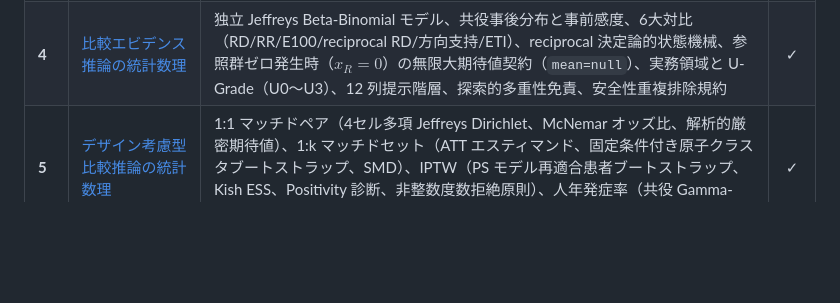
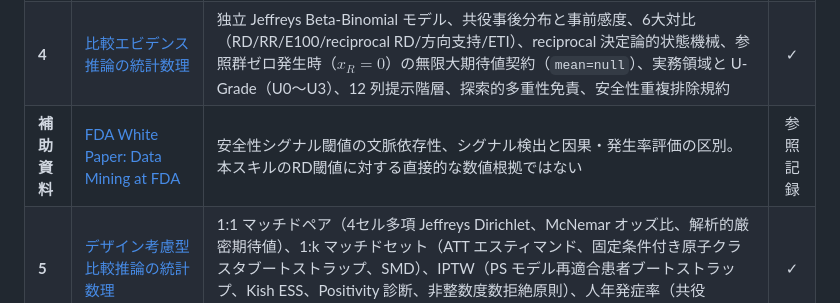
Before and after one commit to syrius2000/agentic-evidence-analysis, a Markdown page: docs/reference/README.md, the part around the change. Drawn GitHub-style; blank space fills up the shorter version.

Commit message:
docs: add FDA safety data mining reference

```diff
--- a/docs/reference/README.md
+++ b/docs/reference/README.md
@@ -33,6 +33,7 @@ author: Codex (GPT-5) / Antigravity / Cursor (Composer) / Codex (GPT-6)
 | **2** | [3次元カテゴリカル探索の数理](three_way_models.md) | 9 階層対数線形モデル（M1〜M9）、閉形式最尤推定量と反復比例適合（IPF）、ゼロセル分類と最尤推定量存在条件（Fienberg 1970）、ポアソン完全対数尤度と明示式 BIC、新 4 軸セル診断（Effect/Evidence/Influence/Stability）、マルチベースライン診断構造、大標本 Dual-Filter 原則、標本サイズ $c$ 倍拡張（100倍実験）の漸近挙動体系、局所逸脱度改善量 $\Delta G_i^2/N$、条件付きセル順位再現性（CRR）の多項再標本化と反復再推定 | ✓ |
 | **3** | [ベイズ推定とモデル比較の基礎](stats_bayesian.md) | ベイズ因子（周辺尤度比）の定義、Schwarz BIC 近似の成立条件、多項 Dirichlet 事後推論、部分集合指定による一般化条件付き割合と層間差の同時事後推論、均一連関オッズ比不変性、シンプソンのパラドックス解消機構、独立対飽和の解析的厳密ベイズ因子、Freeman-Tukey 事後予測チェック。※独立群 Beta-Binomial／Gamma-Poisson との対照節は未追記 | △ |
 | **4** | [比較エビデンス推論の統計数理](comparative_evidence_math.md) | 独立 Jeffreys Beta-Binomial モデル、共役事後分布と事前感度、6大対比（RD/RR/E100/reciprocal RD/方向支持/ETI）、reciprocal 決定論的状態機械、参照群ゼロ発生時（$x_R=0$）の無限大期待値契約（`mean=null`）、実務領域と U-Grade（U0〜U3）、12 列提示階層、探索的多重性免責、安全性重複排除規約 | ✓ |
+| **補助資料** | [FDA White Paper: Data Mining at FDA](fda_safety_data_mining_white_paper.md) | 安全性シグナル閾値の文脈依存性、シグナル検出と因果・発生率評価の区別。本スキルのRD閾値に対する直接的な数値根拠ではない | 参照記録 |
 | **5** | [デザイン考慮型比較推論の統計数理](design_aware_inference_math.md) | 1:1 マッチドペア（4セル多項 Jeffreys Dirichlet、McNemar オッズ比、解析的厳密期待値）、1:k マッチドセット（ATT エスティマンド、固定条件付き原子クラスタブートストラップ、SMD）、IPTW（PS モデル再適合患者ブートストラップ、Kish ESS、Positivity 診断、非整数度数拒絶原則）、人年発症率（共役 Gamma-Poisson モデル、IRD/IRR） | ✓ |
 | **6** | [探索的分析設計と実務ワークフロー](advanced_analysis.md) | 4-Pass 推奨思考プロセス、大標本 Dual-Filter スクリーニング手順、アソシエーションルール（ARM）や疎な表との境界 | ✓ |
 | **7** | [分析スキルの責務境界](skill_responsibilities.md) | 全 9 スキルの役割分担とインターフェース契約、比較・デザイン・決定監査の原則、CRRの解釈境界 | ✓ |
```
Also changed, not shown: docs/reference/fda_safety_data_mining_white_paper.md (added, +31 -0 lines).
